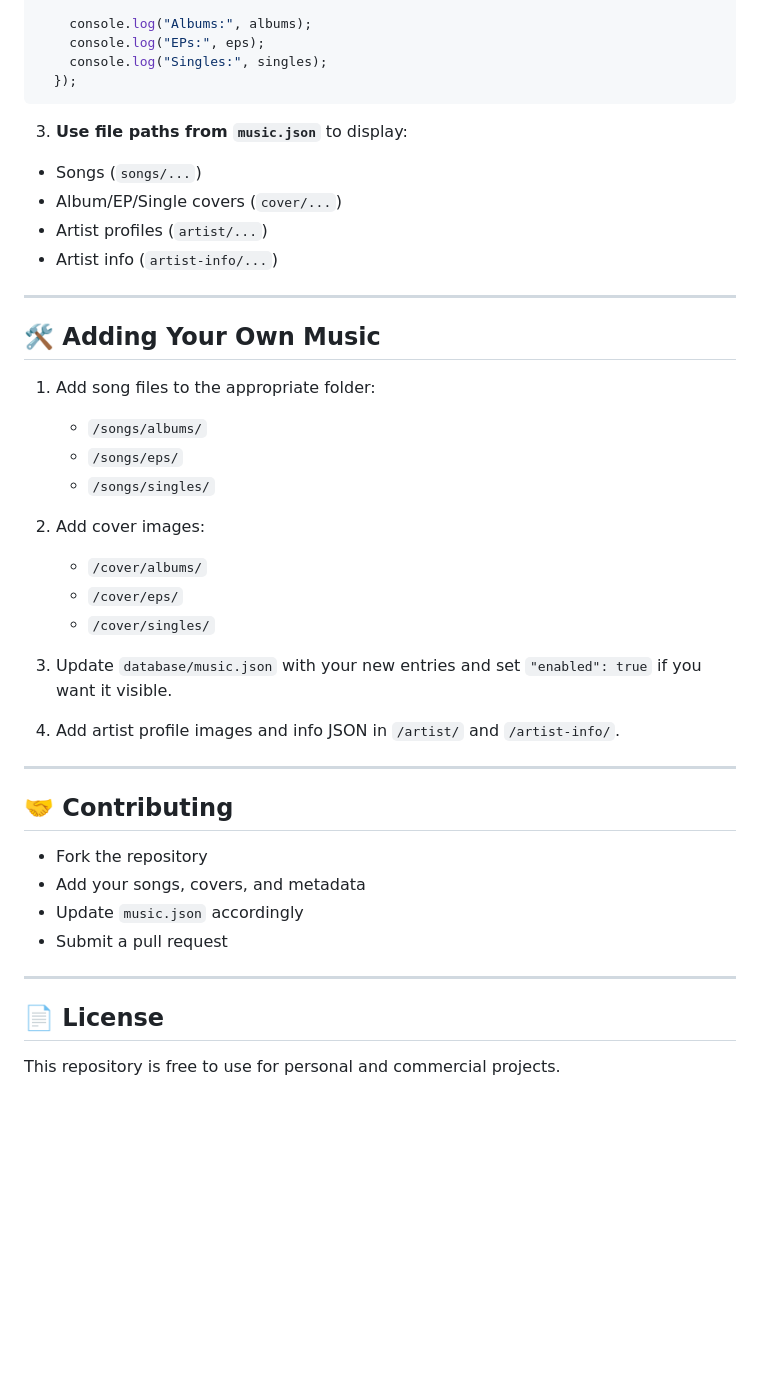
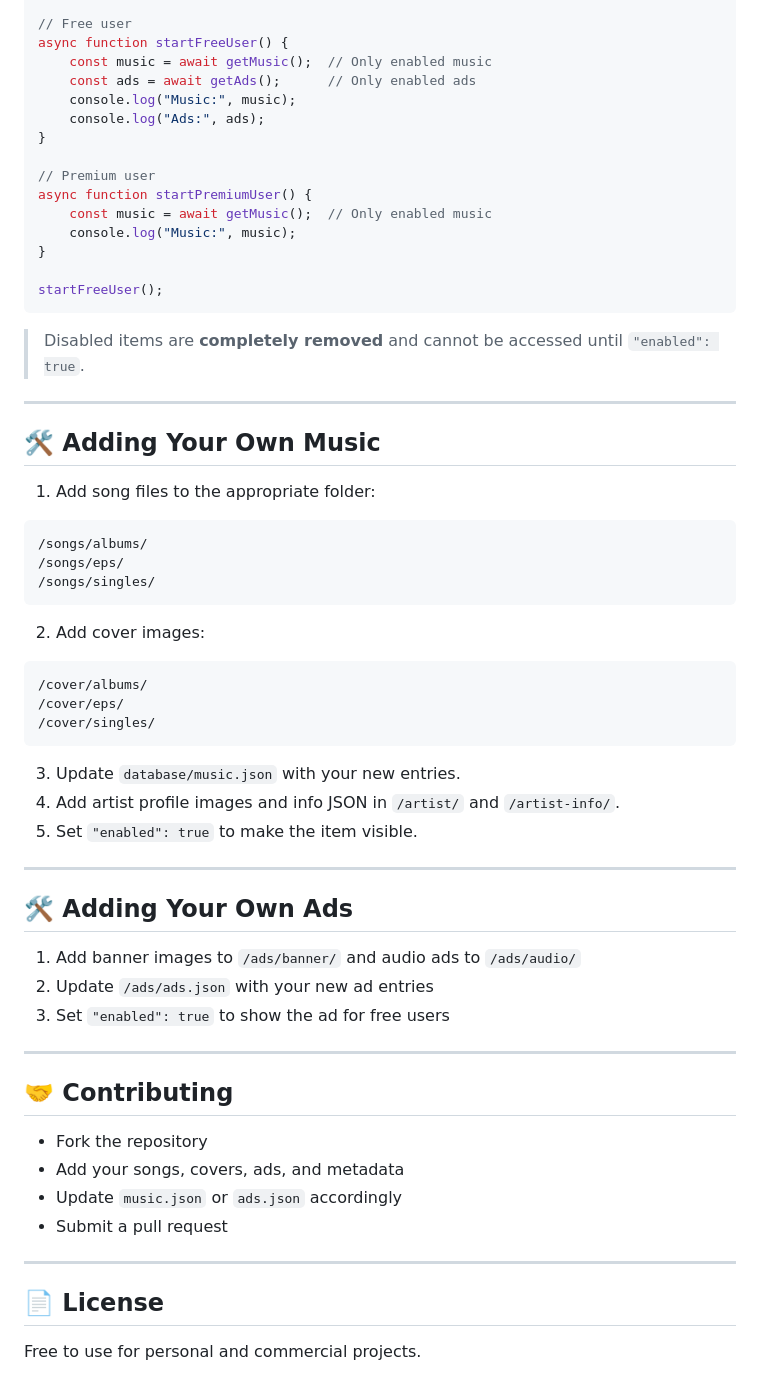
Before and after one commit to CufoTv/MSDB, a Markdown page: readme.md, the part around one of its changes. GitHub-like rendering; blank space fills up the shorter version.

````diff
--- a/readme.md
+++ b/readme.md
@@ -127,16 +149,22 @@ fetch('database/music.json')
 
-    console.log("Albums:", albums);
-    console.log("EPs:", eps);
-    console.log("Singles:", singles);
-  });
+// Free user
+async function startFreeUser() {
+    const music = await getMusic();  // Only enabled music
+    const ads = await getAds();      // Only enabled ads
+    console.log("Music:", music);
+    console.log("Ads:", ads);
+}
+
+// Premium user
+async function startPremiumUser() {
+    const music = await getMusic();  // Only enabled music
+    console.log("Music:", music);
+}
+
+startFreeUser();
 ```
 
-3. **Use file paths from `music.json`** to display:
-
-* Songs (`songs/...`)
-* Album/EP/Single covers (`cover/...`)
-* Artist profiles (`artist/...`)
-* Artist info (`artist-info/...`)
+> Disabled items are **completely removed** and cannot be accessed until `"enabled": true`.
 
 ---
 
@@ -144,28 +172,43 @@ fetch('database/music.json')
 
 1. Add song files to the appropriate folder:
 
-   * `/songs/albums/`
-   * `/songs/eps/`
-   * `/songs/singles/`
+```
+/songs/albums/
+/songs/eps/
+/songs/singles/
+```
+
 2. Add cover images:
 
-   * `/cover/albums/`
-   * `/cover/eps/`
-   * `/cover/singles/`
-3. Update `database/music.json` with your new entries and set `"enabled": true` if you want it visible.
+```
+/cover/albums/
+/cover/eps/
+/cover/singles/
+```
+
+3. Update `database/music.json` with your new entries.
 4. Add artist profile images and info JSON in `/artist/` and `/artist-info/`.
+5. Set `"enabled": true` to make the item visible.
+
+---
+
+## 🛠️ Adding Your Own Ads
+
+1. Add banner images to `/ads/banner/` and audio ads to `/ads/audio/`
+2. Update `/ads/ads.json` with your new ad entries
+3. Set `"enabled": true` to show the ad for free users
 
 ---
 
 ## 🤝 Contributing
 
 * Fork the repository
-* Add your songs, covers, and metadata
-* Update `music.json` accordingly
+* Add your songs, covers, ads, and metadata
+* Update `music.json` or `ads.json` accordingly
 * Submit a pull request
 
 ---
 
 ## 📄 License
 
-This repository is free to use for personal and commercial projects.
+Free to use for personal and commercial projects.
````
Also changed, not shown: other parts of readme.md (+38 -16 lines).
